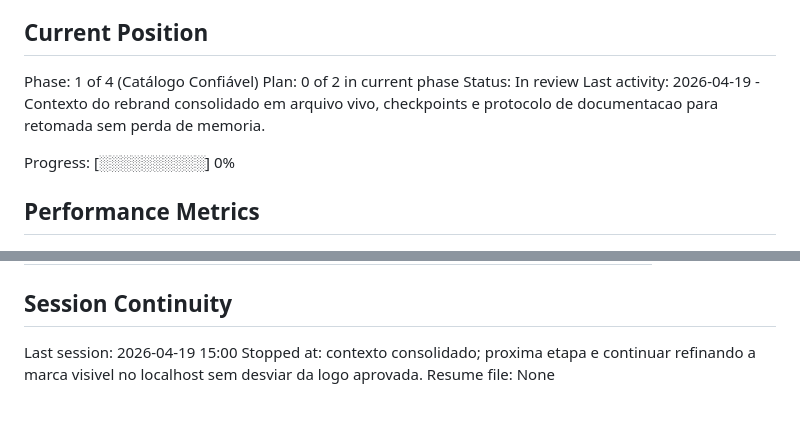
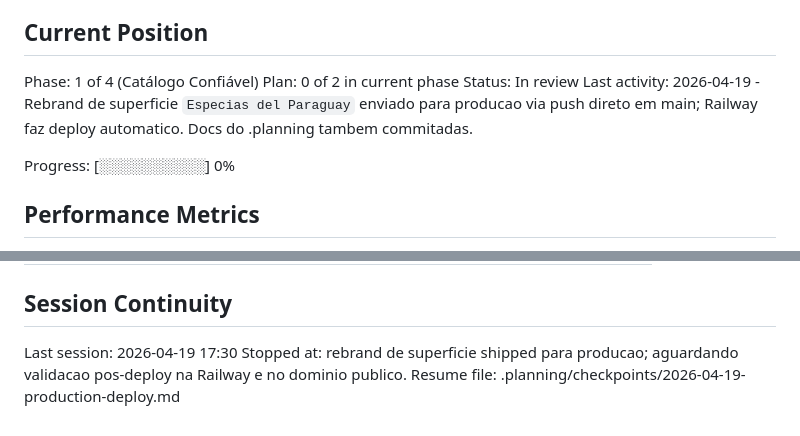
Before and after one commit to jhonhenrique18/groasprincipal, a Markdown page: .planning/STATE.md, 2 parts joined by grey strips. GitHub-like rendering.

```diff
--- a/.planning/STATE.md
+++ b/.planning/STATE.md
@@ -13,7 +13,7 @@ See also: .planning/CONTEXT.md
 Phase: 1 of 4 (Catálogo Confiável)
 Plan: 0 of 2 in current phase
 Status: In review
-Last activity: 2026-04-19 - Contexto do rebrand consolidado em arquivo vivo, checkpoints e protocolo de documentacao para retomada sem perda de memoria.
+Last activity: 2026-04-19 - Rebrand de superficie `Especias del Paraguay` enviado para producao via push direto em main; Railway faz deploy automatico. Docs do .planning tambem commitadas.
 
 Progress: [░░░░░░░░░░] 0%
 
@@ -79,6 +79,6 @@ Recent decisions affecting current work:
 
 ## Session Continuity
 
-Last session: 2026-04-19 15:00
-Stopped at: contexto consolidado; proxima etapa e continuar refinando a marca visivel no localhost sem desviar da logo aprovada.
-Resume file: None
+Last session: 2026-04-19 17:30
+Stopped at: rebrand de superficie shipped para producao; aguardando validacao pos-deploy na Railway e no dominio publico.
+Resume file: .planning/checkpoints/2026-04-19-production-deploy.md
```
Also changed, not shown: .planning/checkpoints/2026-04-19-production-deploy.md (added, +57 -0 lines).
